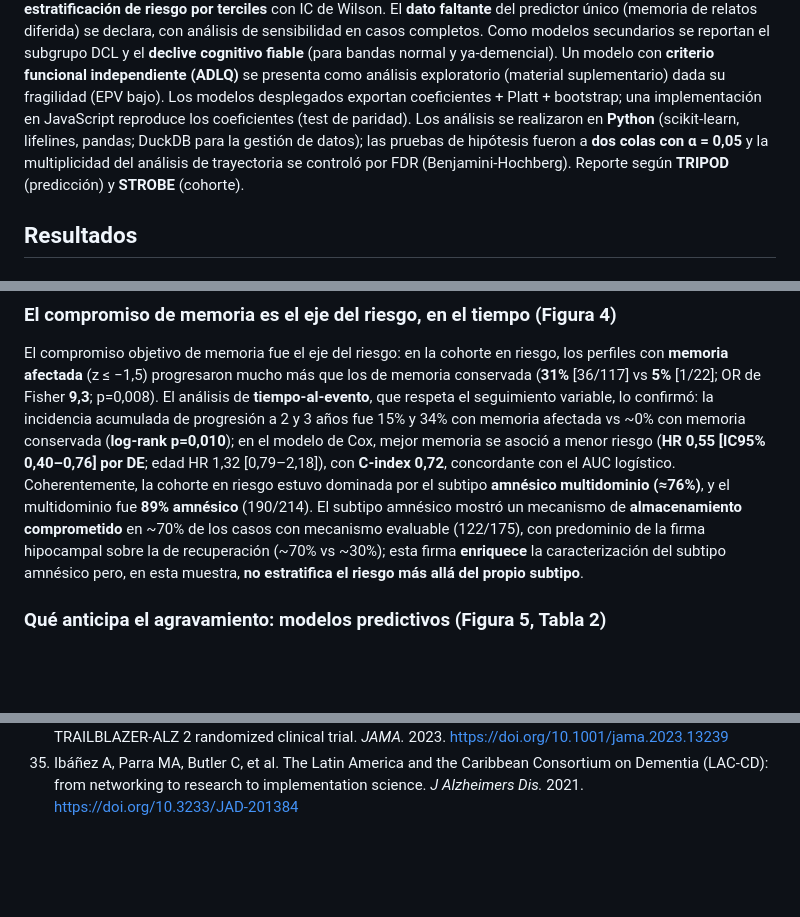
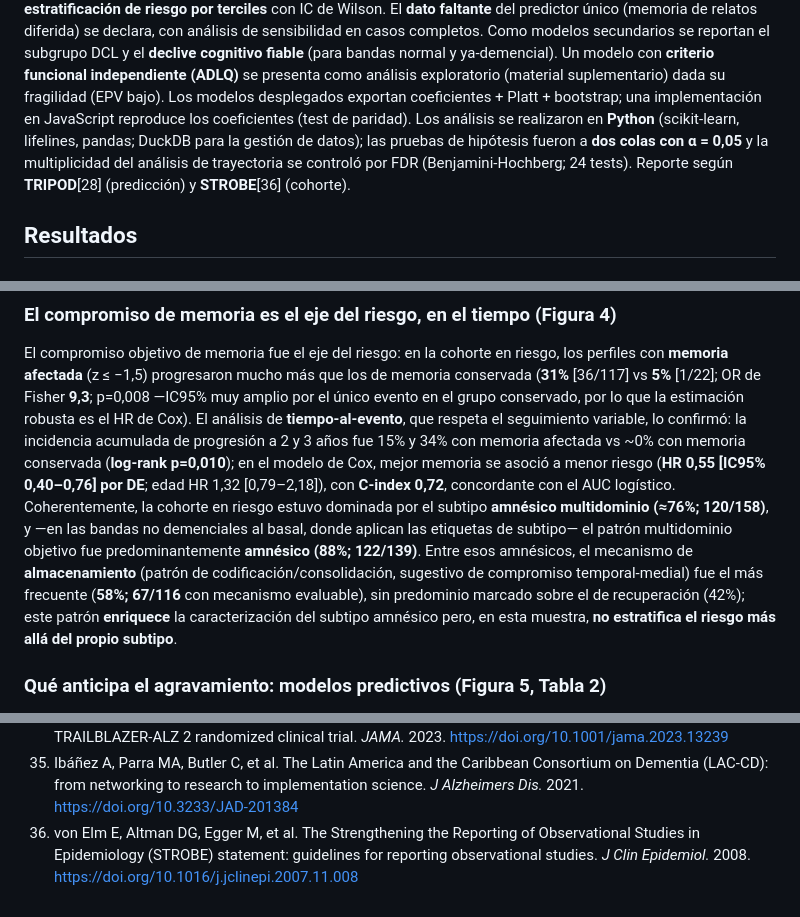
Before and after one commit to fermarquez88/kaizenai-demencia, a Markdown page: MANUSCRIPT.md, 3 parts joined by grey strips. GitHub-like rendering; blank space fills up the shorter version.

```diff
--- a/MANUSCRIPT.md
+++ b/MANUSCRIPT.md
@@ -149,7 +149,7 @@ presenta como análisis exploratorio (material suplementario) dada su fragilidad
 exportan coeficientes + Platt + bootstrap; una implementación en JavaScript reproduce los coeficientes (test de paridad).
 Los análisis se realizaron en **Python** (scikit-learn, lifelines, pandas; DuckDB para la gestión de datos); las pruebas
 de hipótesis fueron a **dos colas con α = 0,05** y la multiplicidad del análisis de trayectoria se controló por FDR
-(Benjamini-Hochberg). Reporte según **TRIPOD** (predicción) y **STROBE** (cohorte).
+(Benjamini-Hochberg; 24 tests). Reporte según **TRIPOD**[28] (predicción) y **STROBE**[36] (cohorte).
 
 ## Resultados
 
@@ -191,14 +194,17 @@ seriado sin RCI y sin manejar el piso conduce a conclusiones erróneas.
 ### El compromiso de memoria es el eje del riesgo, en el tiempo (Figura 4)
 El compromiso objetivo de memoria fue el eje del riesgo: en la cohorte en riesgo, los perfiles con **memoria afectada**
 (z ≤ −1,5) progresaron mucho más que los de memoria conservada (**31%** [36/117] vs **5%** [1/22]; OR de Fisher **9,3**;
-p=0,008). El análisis de **tiempo-al-evento**, que respeta el seguimiento variable, lo confirmó: la incidencia acumulada
+p=0,008 —IC95% muy amplio por el único evento en el grupo conservado, por lo que la estimación robusta es el HR de Cox). El
+análisis de **tiempo-al-evento**, que respeta el seguimiento variable, lo confirmó: la incidencia acumulada
 de progresión a 2 y 3 años fue 15% y 34% con memoria afectada vs ~0% con memoria conservada (**log-rank p=0,010**); en el
 modelo de Cox, mejor memoria se asoció a menor riesgo (**HR 0,55 [IC95% 0,40–0,76] por DE**; edad HR 1,32 [0,79–2,18]),
 con **C-index 0,72**, concordante con el AUC logístico. Coherentemente, la cohorte en riesgo estuvo dominada por el
-subtipo **amnésico multidominio (≈76%)**, y el multidominio fue **89% amnésico** (190/214). El subtipo amnésico mostró un
-mecanismo de **almacenamiento comprometido** en ~70% de los casos con mecanismo evaluable (122/175), con predominio de la
-firma hipocampal sobre la de recuperación (~70% vs ~30%); esta firma **enriquece** la caracterización del subtipo amnésico
-pero, en esta muestra, **no estratifica el riesgo más allá del propio subtipo**.
+subtipo **amnésico multidominio (≈76%; 120/158)**, y —en las bandas no demenciales al basal, donde aplican las etiquetas de
+subtipo— el patrón multidominio objetivo fue predominantemente **amnésico (88%; 122/139)**. Entre esos amnésicos, el
+mecanismo de **almacenamiento** (patrón de codificación/consolidación, sugestivo de compromiso temporal-medial) fue el más
+frecuente (**58%; 67/116** con mecanismo evaluable), sin predominio marcado sobre el de recuperación (42%); este patrón
+**enriquece** la caracterización del subtipo amnésico pero, en esta muestra, **no estratifica el riesgo más allá del propio
+subtipo**.
 
 ### Qué anticipa el agravamiento: modelos predictivos (Figura 5, Tabla 2)
 El modelo **pre-especificado de dos variables —recuerdo diferido de relatos y edad—** anticipó el agravamiento con **AUC
@@ -381,3 +390,4 @@ interpretables.** El n figura en cada celda.*
 33. van Dyck CH, Swanson CJ, Aisen P, et al. Lecanemab in early Alzheimer's disease. *N Engl J Med.* 2023. https://doi.org/10.1056/NEJMoa2212948
 34. Sims JR, Zimmer JA, Evans CD, et al. Donanemab in early symptomatic Alzheimer disease: the TRAILBLAZER-ALZ 2 randomized clinical trial. *JAMA.* 2023. https://doi.org/10.1001/jama.2023.13239
 35. Ibáñez A, Parra MA, Butler C, et al. The Latin America and the Caribbean Consortium on Dementia (LAC-CD): from networking to research to implementation science. *J Alzheimers Dis.* 2021. https://doi.org/10.3233/JAD-201384
+36. von Elm E, Altman DG, Egger M, et al. The Strengthening the Reporting of Observational Studies in Epidemiology (STROBE) statement: guidelines for reporting observational studies. *J Clin Epidemiol.* 2008. https://doi.org/10.1016/j.jclinepi.2007.11.008
```
Also changed, not shown: other parts of MANUSCRIPT.md (+32 -26 lines), ABSTRACT_CAN.md (+1 -1 lines), suplementario/SUPLEMENTARIO.md (+14 -15 lines), Fig3_subtipos.png, suplementario/FigS1_eje_memoria.png, 1 other file.
